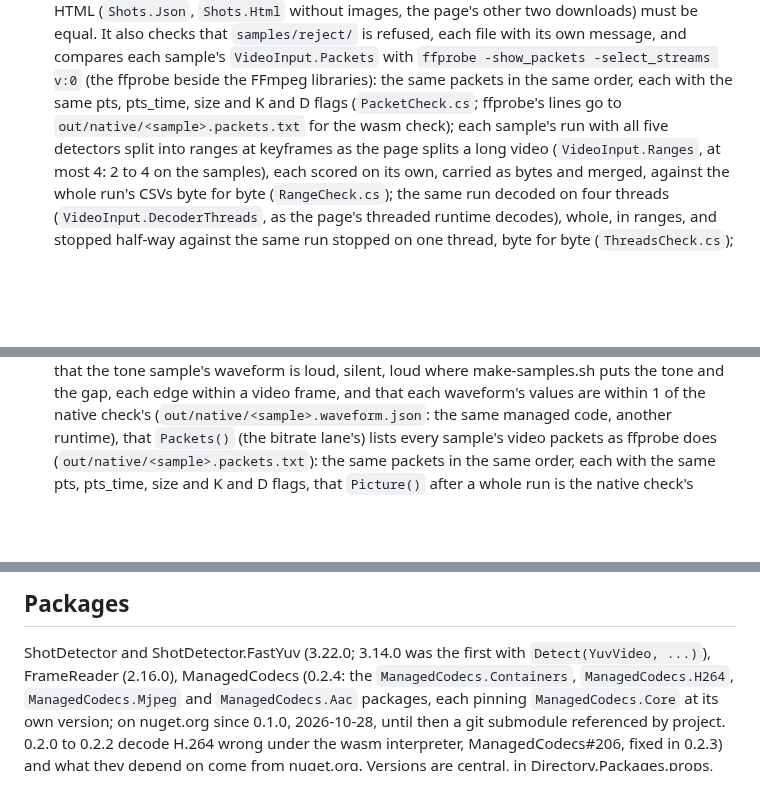
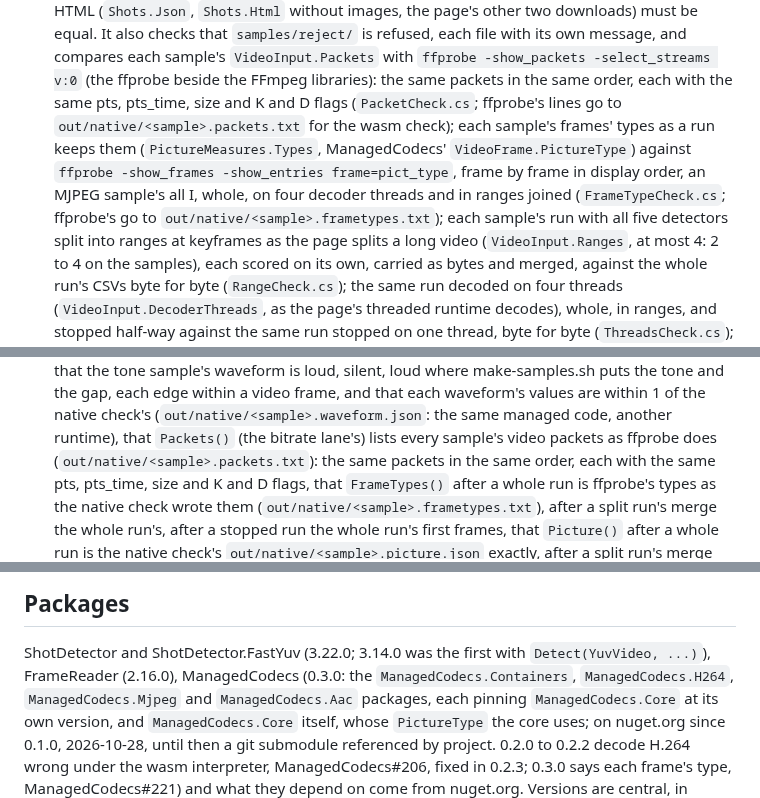
Before and after one commit to bisforboman/shotdetector-web, a Markdown page: README.md, 3 parts joined by grey strips. Drawn GitHub-style; blank space fills up the shorter version.

Commit message:
README, CLAUDE.md: frame types, ManagedCodecs 0.3.0
Co-Authored-By: Claude Opus 5.5 <noreply@anthropic.com>
Claude-Session: https://claude.ai/code/session_015S5PSNeJF3bD1BxmmfJYRH

```diff
--- a/README.md
+++ b/README.md
@@ -529,7 +530,10 @@ tools/check.sh wasm samples/with-audio-320x240-25.mp4   # only the samples named
   checks that `samples/reject/` is refused, each file with its own message, and compares each sample's
   `VideoInput.Packets` with `ffprobe -show_packets -select_streams v:0` (the ffprobe beside the FFmpeg libraries): the
   same packets in the same order, each with the same pts, pts_time, size and K and D flags (`PacketCheck.cs`; ffprobe's
-  lines go to `out/native/<sample>.packets.txt` for the wasm check); each sample's run with all five detectors split
+  lines go to `out/native/<sample>.packets.txt` for the wasm check); each sample's frames' types as a run keeps them
+  (`PictureMeasures.Types`, ManagedCodecs' `VideoFrame.PictureType`) against `ffprobe -show_frames -show_entries
+  frame=pict_type`, frame by frame in display order, an MJPEG sample's all I, whole, on four decoder threads and in
+  ranges joined (`FrameTypeCheck.cs`; ffprobe's go to `out/native/<sample>.frametypes.txt`); each sample's run with all five detectors split
   into ranges at keyframes as the page splits a long video (`VideoInput.Ranges`, at most 4: 2 to 4 on the samples), each
   scored on its own, carried as bytes and merged, against the whole run's CSVs byte for byte (`RangeCheck.cs`);
   the same run decoded on four threads (`VideoInput.DecoderThreads`, as the page's threaded runtime decodes), whole, in
@@ -586,7 +590,9 @@ where it says the file has none; for `samples/no-aac/`, the codec in the file's
   gap, each edge within a video frame, and that each waveform's values are within 1 of the
   native check's (`out/native/<sample>.waveform.json`: the same managed code, another runtime), that `Packets()` (the
   bitrate lane's) lists every sample's video packets as ffprobe does (`out/native/<sample>.packets.txt`): the same
-  packets in the same order, each with the same pts, pts_time, size and K and D flags, that `Picture()` after a whole
+  packets in the same order, each with the same pts, pts_time, size and K and D flags, that `FrameTypes()` after a
+  whole run is ffprobe's types as the native check wrote them (`out/native/<sample>.frametypes.txt`), after a split
+  run's merge the whole run's, after a stopped run the whole run's first frames, that `Picture()` after a whole
   run is the native check's `out/native/<sample>.picture.json` exactly, after a split run's merge the whole run's, and
   after a stopped run (one worker or split) the frames its result read, and that the publish
   output has `_framework/ShotDetector.FastYuv.wasm` as its own file and `licenses/ShotDetector.FastYuv/COPYING.LGPL`.
@@ -711,9 +717,10 @@ its position and how far apart the values are: "identical" is a comparison that
 ## Packages
 
 ShotDetector and ShotDetector.FastYuv (3.22.0; 3.14.0 was the first with `Detect(YuvVideo, ...)`), FrameReader (2.16.0),
-ManagedCodecs (0.2.4: the `ManagedCodecs.Containers`, `ManagedCodecs.H264`, `ManagedCodecs.Mjpeg` and `ManagedCodecs.Aac` packages, each
-pinning `ManagedCodecs.Core` at its own version; on nuget.org since 0.1.0, 2026-10-28, until then a git submodule
-referenced by project. 0.2.0 to 0.2.2 decode H.264 wrong under the wasm interpreter, ManagedCodecs#206, fixed in 0.2.3)
+ManagedCodecs (0.3.0: the `ManagedCodecs.Containers`, `ManagedCodecs.H264`, `ManagedCodecs.Mjpeg` and `ManagedCodecs.Aac` packages, each
+pinning `ManagedCodecs.Core` at its own version, and `ManagedCodecs.Core` itself, whose `PictureType` the core uses; on
+nuget.org since 0.1.0, 2026-10-28, until then a git submodule referenced by project. 0.2.0 to 0.2.2 decode H.264 wrong
+under the wasm interpreter, ManagedCodecs#206, fixed in 0.2.3; 0.3.0 says each frame's type, ManagedCodecs#221)
 and what they depend on come from nuget.org.
 Versions are central, in Directory.Packages.props, and a central version pins only the packages a project references
 (a transitive one resolves to the lowest its dependant allows: FrameReader's line pinned nothing until the core
```
Also changed, not shown: other parts of README.md (+2 -1 lines), CLAUDE.md (+15 -7 lines).
